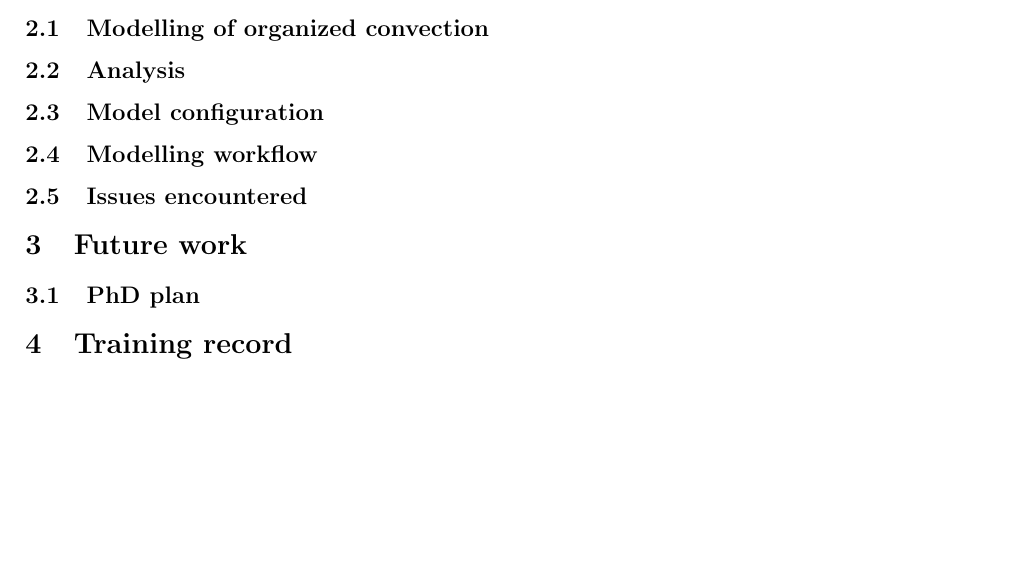
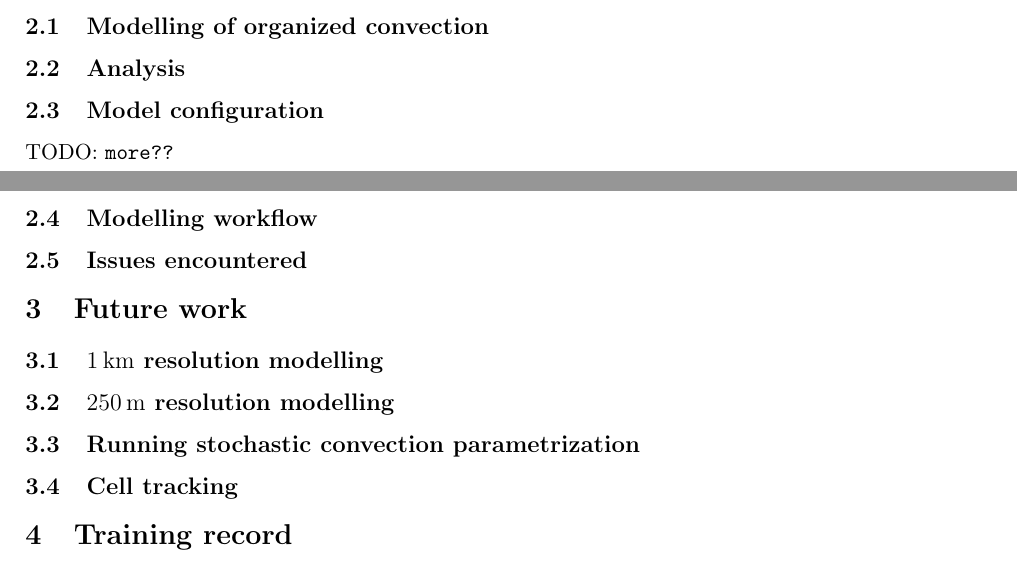
Before and after one commit to markmuetz/markmuetz_mc4, a LaTeX document (main.tex): part of page 3 of 5 before the commit and two parts of pages 2 and 3 of 5 after it, the two joined at a grey line, cut so that both start at the same text, the shorter picture padded with empty space. Compiled offline with pdfLaTeX.

Commit message:
Add some comments from planning notes and subsections for future work.

```diff
--- a/main.tex
+++ b/main.tex
@@ -72,24 +72,64 @@ One study that had a large influence on my thinking was \cite{RE2001}. Here they
 \subsection{Modelling of organized convection}
 \label{sec:modelling_org}
 
-
+% Work done for Quo Vadis
+% High res runs
 
 \subsection{Analysis}
 \label{sec:analysis}
 
+% Detecting clouds
+% Counting clouds
+% Org. metric
+% Histograms
+
 \subsection{Model configuration}
 \label{sec:modelling_config}
+
+\todo{more??}
+% GW damping
+% Init profile
+% vn10.7 + why it's important and a good idea
 
 \subsection{Modelling workflow}
 \label{sec:modelling_workflow}
 
+% Records
+% Repeatability
+% Reproducibility
+% Provenance
+% Archiving
+
+% Mainly technical.
+% logging
+% multi-expt: see Fig...
+% file conversion (plus compression)
+% analysis built in
+
+% Mention:
+% omnium + scaffold_analysis, plus links to repos
+% fcm + git
+
 \subsection{Issues encountered}
 \label{sec:issues}
+
+% Domain wide oscillation + Fig
+% poss causes:
+% - cooling rate
+% - init profile
+% Lack of org. using LLS
+% Energy balance
 
 \section{Future work}
 % As set out in my PhD Plan...
 
-\subsection{PhD plan}
+\subsection{\SI{1}{km} resolution modelling}
+
+\subsection{\SI{250}{m} resolution modelling}
+
+\subsection{Running stochastic convection parametrization}
+
+\subsection{Cell tracking}
 
 \section{Training record}
 \label{sec:Training record}
```
